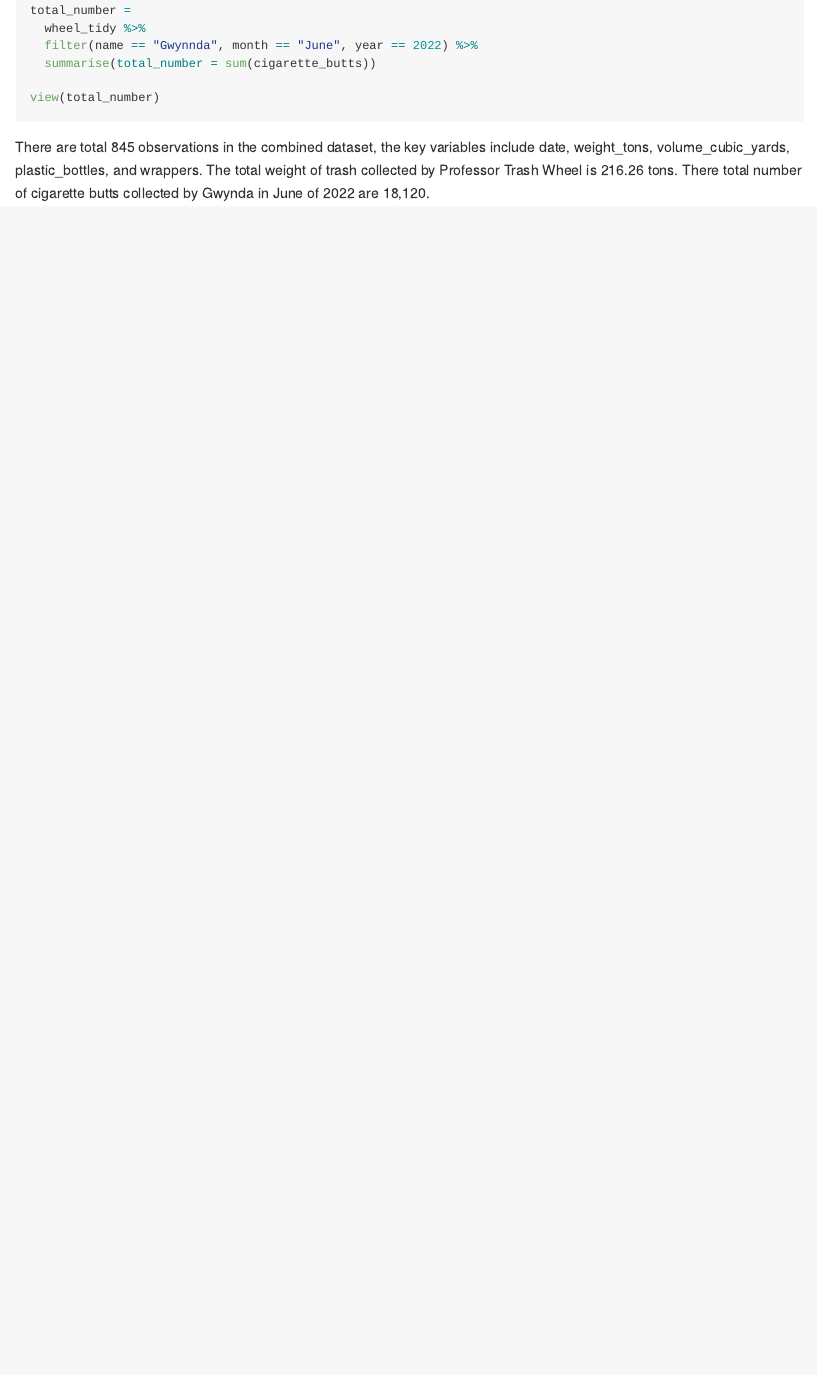
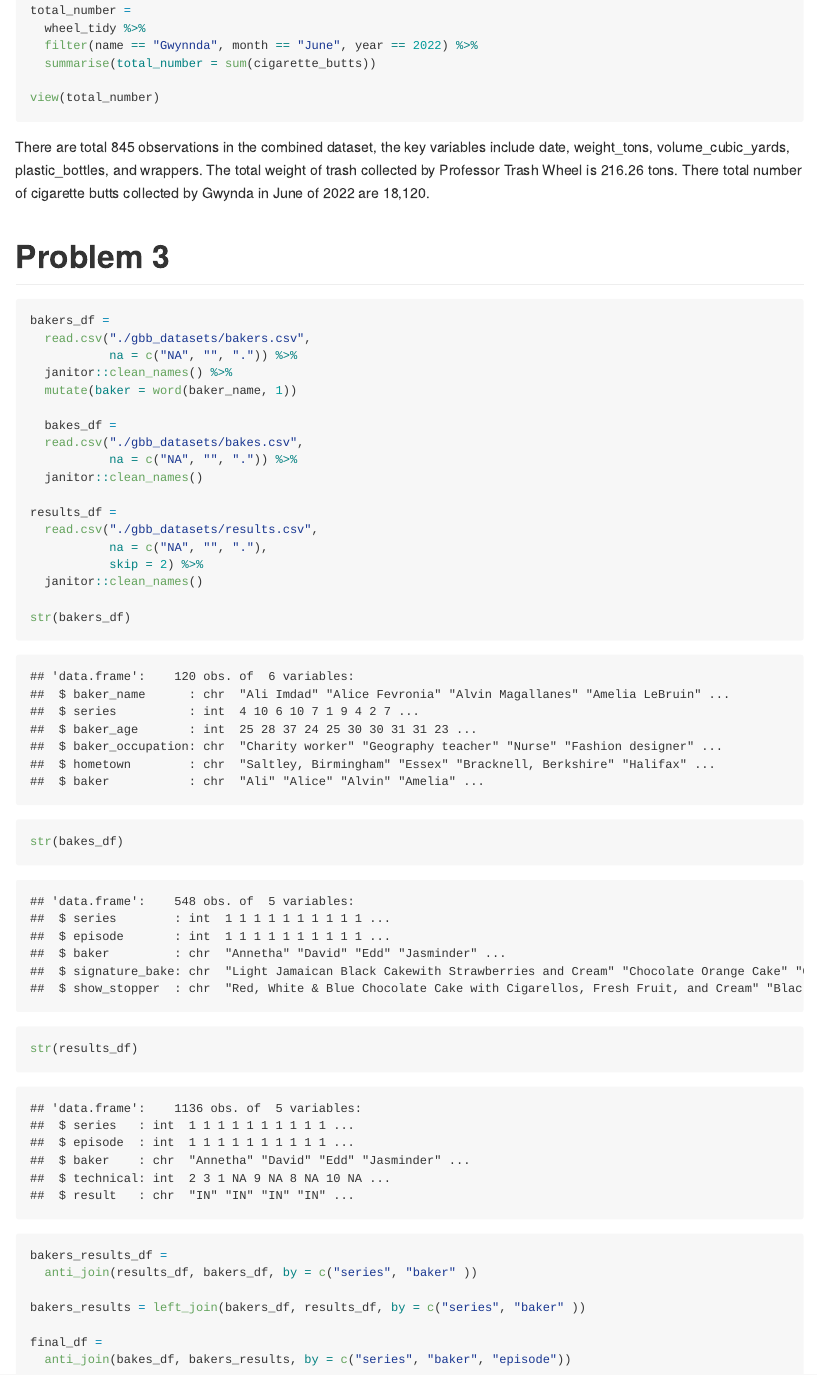
Before and after one commit to gzqgzq9/p8105_hw2_zg2486, an R Markdown document (p8105_hw2_zg2486.Rmd): the page in a window 1100 px wide, from 3610 px down. The pictures show the output file p8105_hw2_zg2486.md that the author committed with the source, drawn offline in the style of GitHub.

Commit message:
imported data and try to merge them

````diff
--- a/p8105_hw2_zg2486.Rmd
+++ b/p8105_hw2_zg2486.Rmd
@@ -137,3 +137,40 @@ view(total_number)
 ```
 
 There are total 845 observations in the combined dataset, the key variables include date, weight_tons, volume_cubic_yards, plastic_bottles, and wrappers. The total weight of trash collected by Professor Trash Wheel is 216.26 tons. There total number of cigarette butts collected by Gwynda in June of 2022 are 18,120.
+
+
+
+# Problem 3
+```{r}
+bakers_df =
+  read.csv("./gbb_datasets/bakers.csv",
+           na = c("NA", "", ".")) %>%
+  janitor::clean_names() %>%
+  mutate(baker = word(baker_name, 1))
+
+  bakes_df =
+  read.csv("./gbb_datasets/bakes.csv",
+           na = c("NA", "", ".")) %>%
+  janitor::clean_names()
+
+results_df =
+  read.csv("./gbb_datasets/results.csv",
+           na = c("NA", "", "."),
+           skip = 2) %>%
+  janitor::clean_names()
+
+str(bakers_df)
+str(bakes_df)
+str(results_df)
+
+
+bakers_results_df =
+  anti_join(results_df, bakers_df, by = c("series", "baker" ))
+
+bakers_results = left_join(bakers_df, results_df, by = c("series", "baker" ))
+
+final_df =
+  anti_join(bakes_df, bakers_results, by = c("series", "baker", "episode"))
+
+
+```
````
Also changed, not shown: p8105_hw2_zg2486.md.
